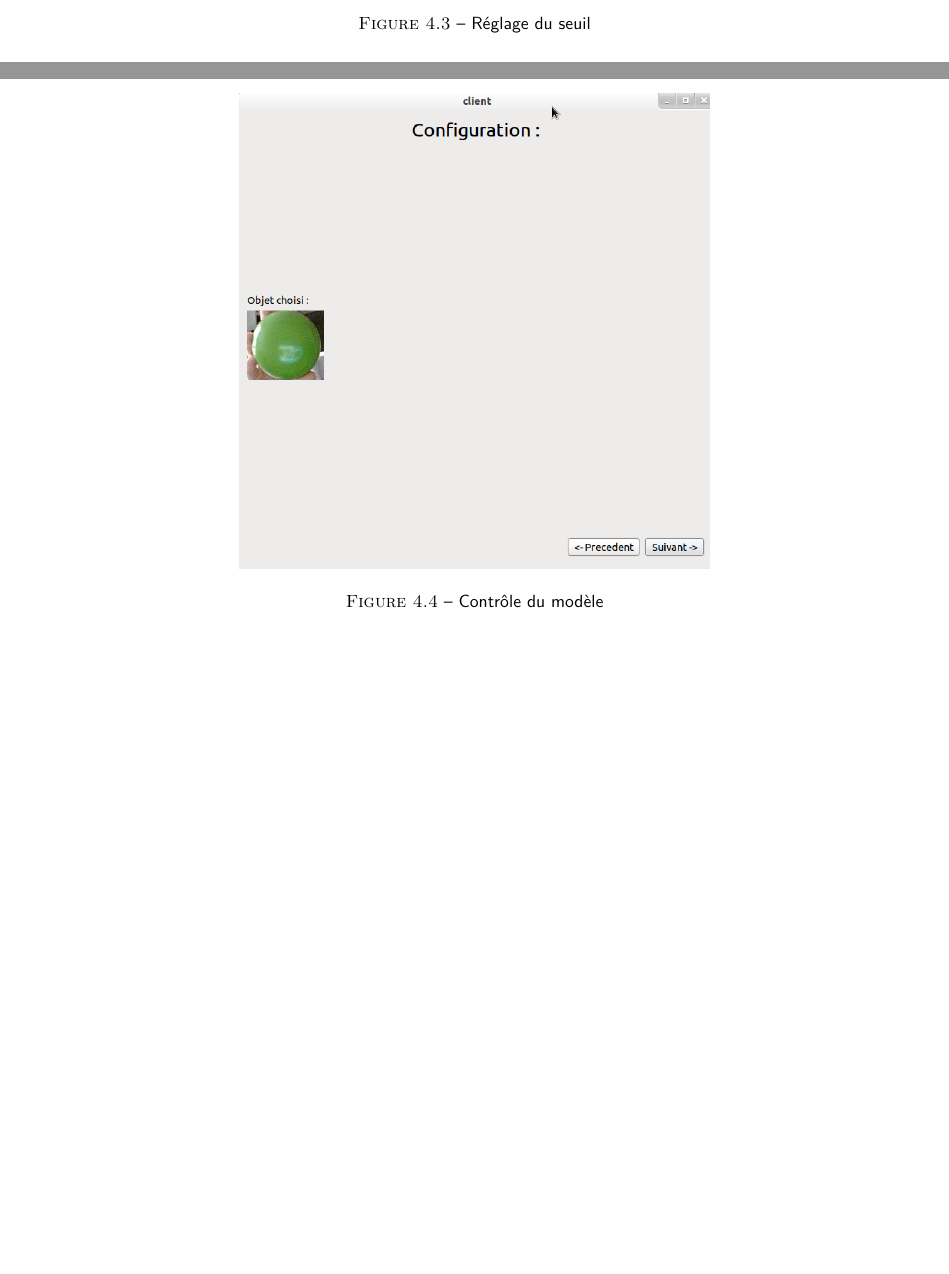
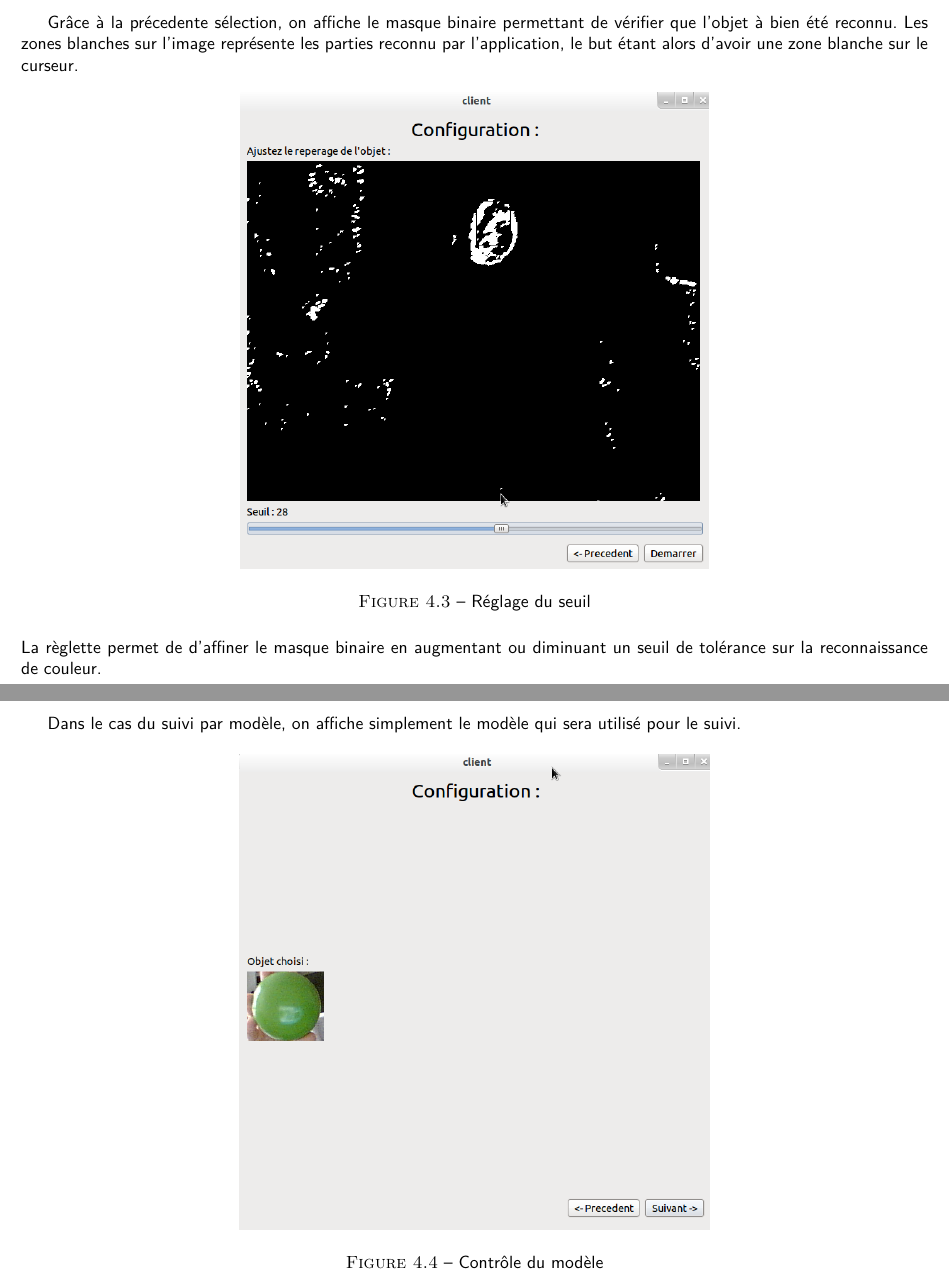
Before and after one commit to kbollini/dessin-realite-augmentee, a LaTeX document (documents/rapport/rapport.tex): two parts of pages 24 and 25 of 33, joined at a grey line, cut at the place of the change, the shorter picture padded with empty space. Compiled offline with pdfLaTeX.

Commit message:
Merge d'avec bapt

```diff
--- a/documents/rapport/rapport.tex
+++ b/documents/rapport/rapport.tex
@@ -349,13 +349,16 @@ Un module réseau est aussi prévu pour une utilisation concurrente et synchroni
 				Il suffit pour cela, par clics sur l'image, de créer une boîte englobante autour du dit curseur.\\
 				Cet écran sert à récuperer les coordonnées de la hit box nécessaire à l'isolement de l'objet pour le suivi par comparaison de modèle ou à l'extraction de la couleur et de l'aire de l'objet pour les suivis par couleur.
 				\newpage
+				Grâce à la précedente sélection, on affiche le masque binaire permettant de vérifier que l'objet à bien été reconnu. Les zones blanches sur l'image représente les parties reconnu par l'application, le but étant alors d'avoir une zone blanche sur le curseur.
 				\begin{figure}[!h]
 						\centering
 						\includegraphics[scale=0.4]{../images/Capture2.png}\\
 						\caption{Réglage du seuil}
 						\label{Réglage du seuil}
-				\end{figure}
+				\end{figure}\\
+				La règlette permet de d'affiner le masque binaire en augmentant ou diminuant un seuil de tolérance sur la reconnaissance de couleur.
 				\newpage
+				Dans le cas du suivi par modèle, on affiche simplement le modèle qui sera utilisé pour le suivi.
 				\begin{figure}[!h]
 						\centering
 						\includegraphics[scale=0.4]{../images/Capture7.png}\\
```
Also changed, not shown: documents/rapport/rapport.pdf.
